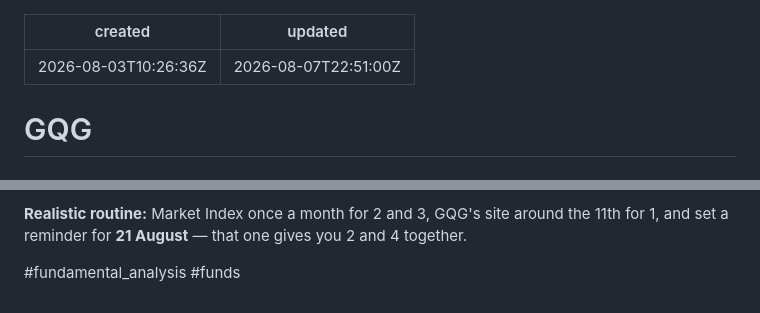
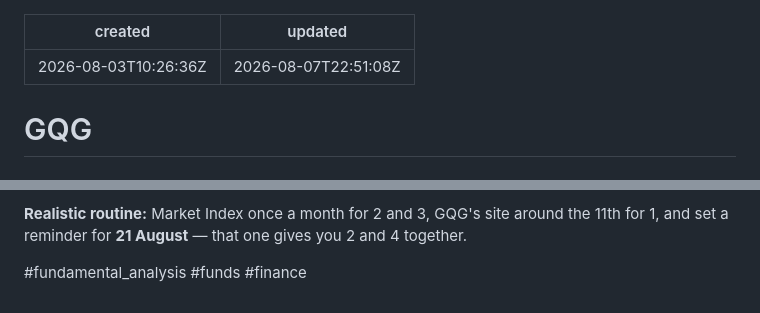
Before and after one commit to josephcom/joenote, a Markdown page: notes/gqg.md, 2 parts joined by grey strips. GitHub-like rendering.

Commit message:
Update gqg.md (JoeNote)

```diff
--- a/notes/gqg.md
+++ b/notes/gqg.md
@@ -1,6 +1,6 @@
 ---
 created: 2026-08-03T10:26:36Z
-updated: 2026-08-07T22:51:00Z
+updated: 2026-08-07T22:51:08Z
 ---
 
 # GQG
@@ -119,4 +119,4 @@ Two notes:
 
 #fundamental_analysis
 #funds
-#
+#finance
```
